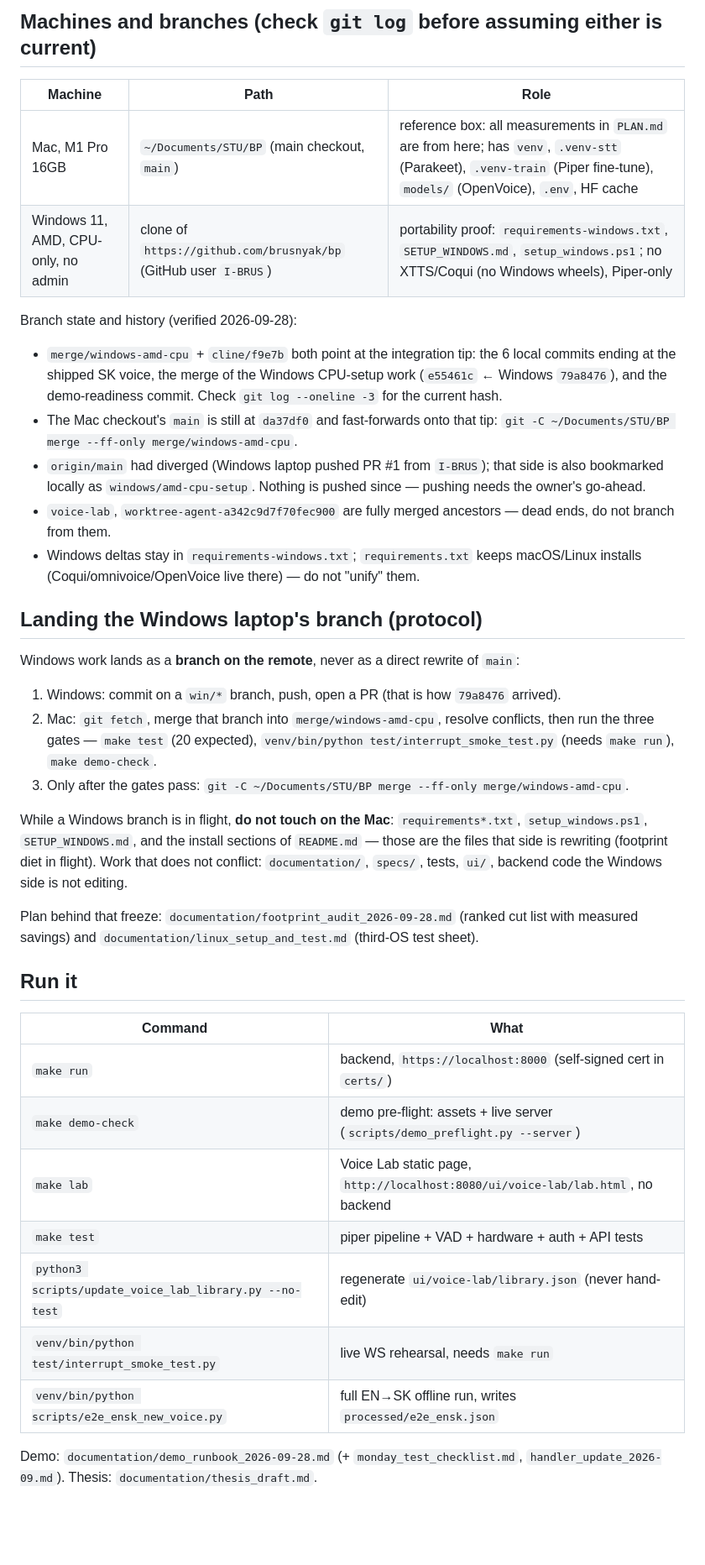
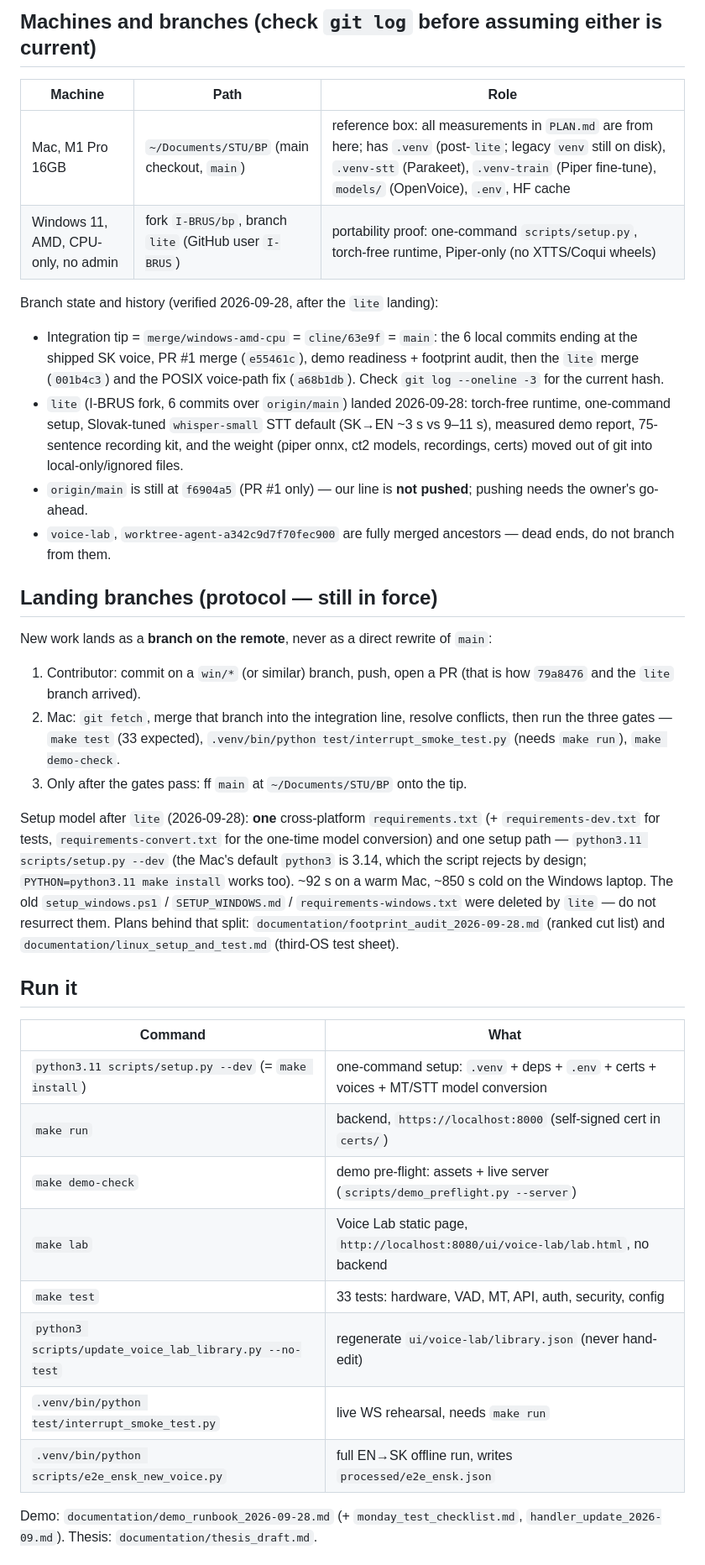
Before and after one commit to brusnyak/bp, a Markdown page: AGENTS.md, the part around one of its changes. Shown at 84% size. Rendered like a GitHub page; blank space fills up the shorter version.

Commit message:
AGENTS.md: post-lite rules — local-only voice weight, one setup path, new gates

```diff
--- a/AGENTS.md
+++ b/AGENTS.md
@@ -18,53 +18,55 @@ Backend FastAPI + WebSocket, UI plain HTML/CSS/JS. Owner: Yegor Brusnyak.
 
 | Machine | Path | Role |
 |---|---|---|
-| Mac, M1 Pro 16GB | `~/Documents/STU/BP` (main checkout, `main`) | reference box: all measurements in `PLAN.md` are from here; has `venv`, `.venv-stt` (Parakeet), `.venv-train` (Piper fine-tune), `models/` (OpenVoice), `.env`, HF cache |
-| Windows 11, AMD, CPU-only, no admin | clone of `https://github.com/brusnyak/bp` (GitHub user `I-BRUS`) | portability proof: `requirements-windows.txt`, `SETUP_WINDOWS.md`, `setup_windows.ps1`; no XTTS/Coqui (no Windows wheels), Piper-only |
+| Mac, M1 Pro 16GB | `~/Documents/STU/BP` (main checkout, `main`) | reference box: all measurements in `PLAN.md` are from here; has `.venv` (post-`lite`; legacy `venv` still on disk), `.venv-stt` (Parakeet), `.venv-train` (Piper fine-tune), `models/` (OpenVoice), `.env`, HF cache |
+| Windows 11, AMD, CPU-only, no admin | fork `I-BRUS/bp`, branch `lite` (GitHub user `I-BRUS`) | portability proof: one-command `scripts/setup.py`, torch-free runtime, Piper-only (no XTTS/Coqui wheels) |
 
-Branch state and history (verified 2026-09-28):
-- `merge/windows-amd-cpu` + `cline/f9e7b` both point at the integration tip: the 6 local
-  commits ending at the shipped SK voice, the merge of the Windows CPU-setup work
-  (`e55461c` ← Windows `79a8476`), and the demo-readiness commit. Check
+Branch state and history (verified 2026-09-28, after the `lite` landing):
+- Integration tip = `merge/windows-amd-cpu` = `cline/63e9f` = `main`: the 6 local commits
+  ending at the shipped SK voice, PR #1 merge (`e55461c`), demo readiness + footprint audit,
+  then the `lite` merge (`001b4c3`) and the POSIX voice-path fix (`a68b1db`). Check
   `git log --oneline -3` for the current hash.
-- The Mac checkout's `main` is still at `da37df0` and fast-forwards onto that tip:
-  `git -C ~/Documents/STU/BP merge --ff-only merge/windows-amd-cpu`.
-- `origin/main` had diverged (Windows laptop pushed PR #1 from `I-BRUS`); that side is
-  also bookmarked locally as `windows/amd-cpu-setup`. Nothing is pushed since — pushing
+- `lite` (I-BRUS fork, 6 commits over `origin/main`) landed 2026-09-28: torch-free runtime,
+  one-command setup, Slovak-tuned `whisper-small` STT default (SK→EN ~3 s vs 9–11 s),
+  measured demo report, 75-sentence recording kit, and the weight (piper onnx, ct2 models,
+  recordings, certs) moved out of git into local-only/ignored files.
+- `origin/main` is still at `f6904a5` (PR #1 only) — our line is **not pushed**; pushing
   needs the owner's go-ahead.
 - `voice-lab`, `worktree-agent-a342c9d7f70fec900` are fully merged ancestors — dead ends,
   do not branch from them.
-- Windows deltas stay in `requirements-windows.txt`; `requirements.txt` keeps macOS/Linux
-  installs (Coqui/omnivoice/OpenVoice live there) — do not "unify" them.
 
-## Landing the Windows laptop's branch (protocol)
+## Landing branches (protocol — still in force)
 
-Windows work lands as a **branch on the remote**, never as a direct rewrite of `main`:
+New work lands as a **branch on the remote**, never as a direct rewrite of `main`:
 
-1. Windows: commit on a `win/*` branch, push, open a PR (that is how `79a8476` arrived).
-2. Mac: `git fetch`, merge that branch into `merge/windows-amd-cpu`, resolve conflicts,
-   then run the three gates — `make test` (20 expected), `venv/bin/python
+1. Contributor: commit on a `win/*` (or similar) branch, push, open a PR (that is how
+   `79a8476` and the `lite` branch arrived).
+2. Mac: `git fetch`, merge that branch into the integration line, resolve conflicts,
+   then run the three gates — `make test` (33 expected), `.venv/bin/python
    test/interrupt_smoke_test.py` (needs `make run`), `make demo-check`.
-3. Only after the gates pass: `git -C ~/Documents/STU/BP merge --ff-only merge/windows-amd-cpu`.
+3. Only after the gates pass: ff `main` at `~/Documents/STU/BP` onto the tip.
 
-While a Windows branch is in flight, **do not touch on the Mac**: `requirements*.txt`,
-`setup_windows.ps1`, `SETUP_WINDOWS.md`, and the install sections of `README.md` — those are
-the files that side is rewriting (footprint diet in flight). Work that does not conflict:
-`documentation/`, `specs/`, tests, `ui/`, backend code the Windows side is not editing.
-
-Plan behind that freeze: `documentation/footprint_audit_2026-09-28.md` (ranked cut list with
-measured savings) and `documentation/linux_setup_and_test.md` (third-OS test sheet).
+Setup model after `lite` (2026-09-28): **one** cross-platform `requirements.txt`
+(+ `requirements-dev.txt` for tests, `requirements-convert.txt` for the one-time model
+conversion) and one setup path — `python3.11 scripts/setup.py --dev` (the Mac's default
+`python3` is 3.14, which the script rejects by design; `PYTHON=python3.11 make install`
+works too). ~92 s on a warm Mac, ~850 s cold on the Windows laptop. The old
+`setup_windows.ps1` / `SETUP_WINDOWS.md` / `requirements-windows.txt` were deleted by
+`lite` — do not resurrect them. Plans behind that split: `documentation/footprint_audit_2026-09-28.md`
+(ranked cut list) and `documentation/linux_setup_and_test.md` (third-OS test sheet).
 
 ## Run it
 
 | Command | What |
 |---|---|
+| `python3.11 scripts/setup.py --dev` (= `make install`) | one-command setup: `.venv` + deps + `.env` + certs + voices + MT/STT model conversion |
 | `make run` | backend, `https://localhost:8000` (self-signed cert in `certs/`) |
 | `make demo-check` | demo pre-flight: assets + live server (`scripts/demo_preflight.py --server`) |
 | `make lab` | Voice Lab static page, `http://localhost:8080/ui/voice-lab/lab.html`, no backend |
-| `make test` | piper pipeline + VAD + hardware + auth + API tests |
+| `make test` | 33 tests: hardware, VAD, MT, API, auth, security, config |
 | `python3 scripts/update_voice_lab_library.py --no-test` | regenerate `ui/voice-lab/library.json` (never hand-edit) |
-| `venv/bin/python test/interrupt_smoke_test.py` | live WS rehearsal, needs `make run` |
-| `venv/bin/python scripts/e2e_ensk_new_voice.py` | full EN→SK offline run, writes `processed/e2e_ensk.json` |
+| `.venv/bin/python test/interrupt_smoke_test.py` | live WS rehearsal, needs `make run` |
+| `.venv/bin/python scripts/e2e_ensk_new_voice.py` | full EN→SK offline run, writes `processed/e2e_ensk.json` |
 
 Demo: `documentation/demo_runbook_2026-09-28.md` (+ `monday_test_checklist.md`,
 `handler_update_2026-09.md`). Thesis: `documentation/thesis_draft.md`.
```
Also changed, not shown: other parts of AGENTS.md (+29 -13 lines).
